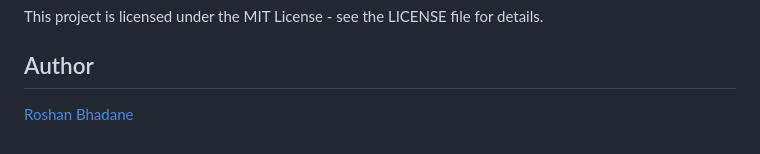
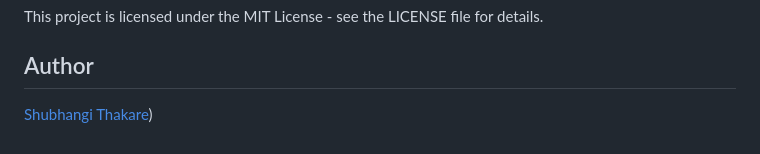
Before and after one commit to shubhangiathakare/Stopwatch-Application, a Markdown page: README.md, the part around the change. Drawn GitHub-style.

```diff
--- a/README.md
+++ b/README.md
@@ -90,4 +90,4 @@ This project is licensed under the MIT License - see the LICENSE file for detail
 
 ## Author
 
-[Roshan Bhadane](https://github.com/Roshan-Bhadane)
+[Shubhangi Thakare]([https://github.com/shubhangiathakare]))
```
